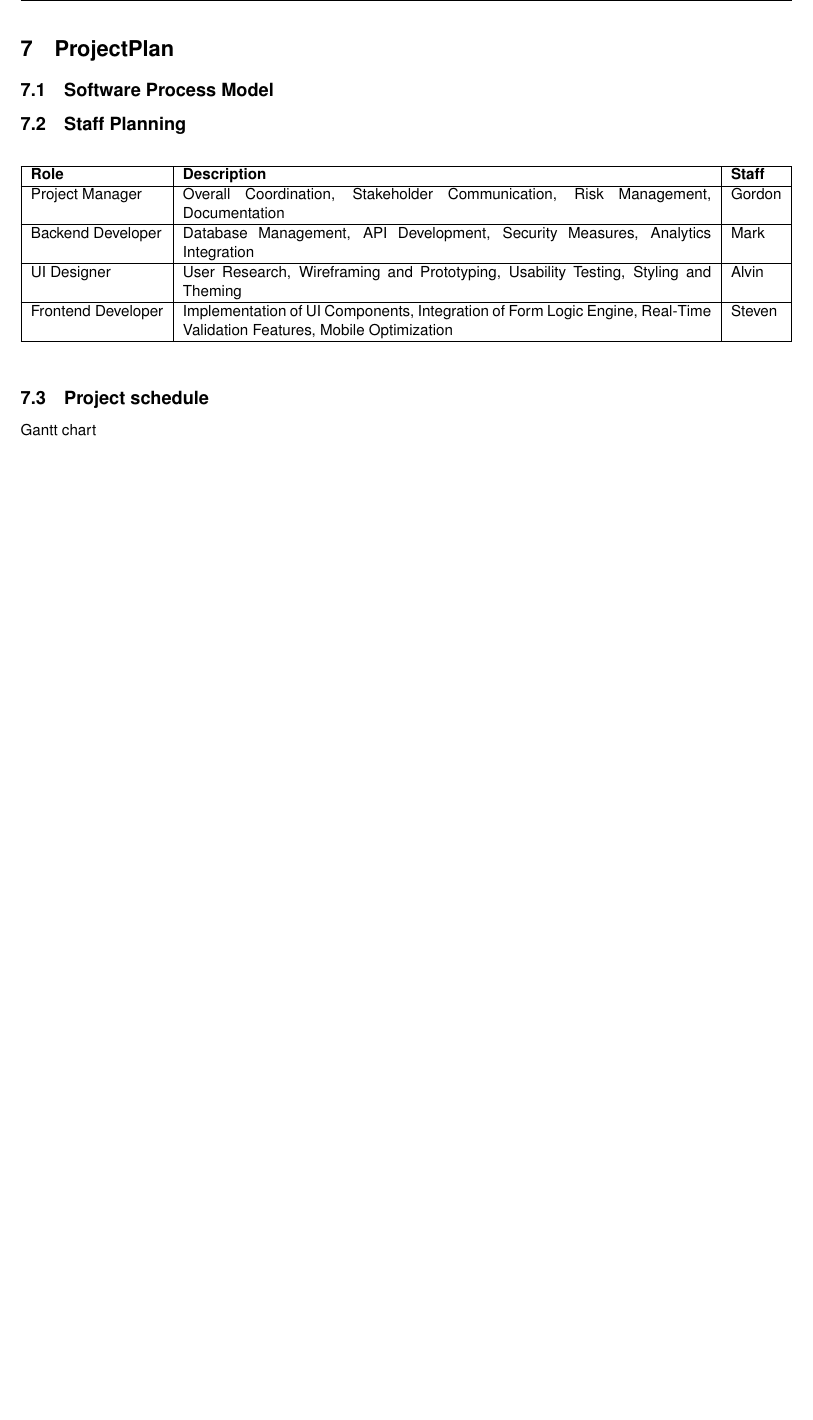
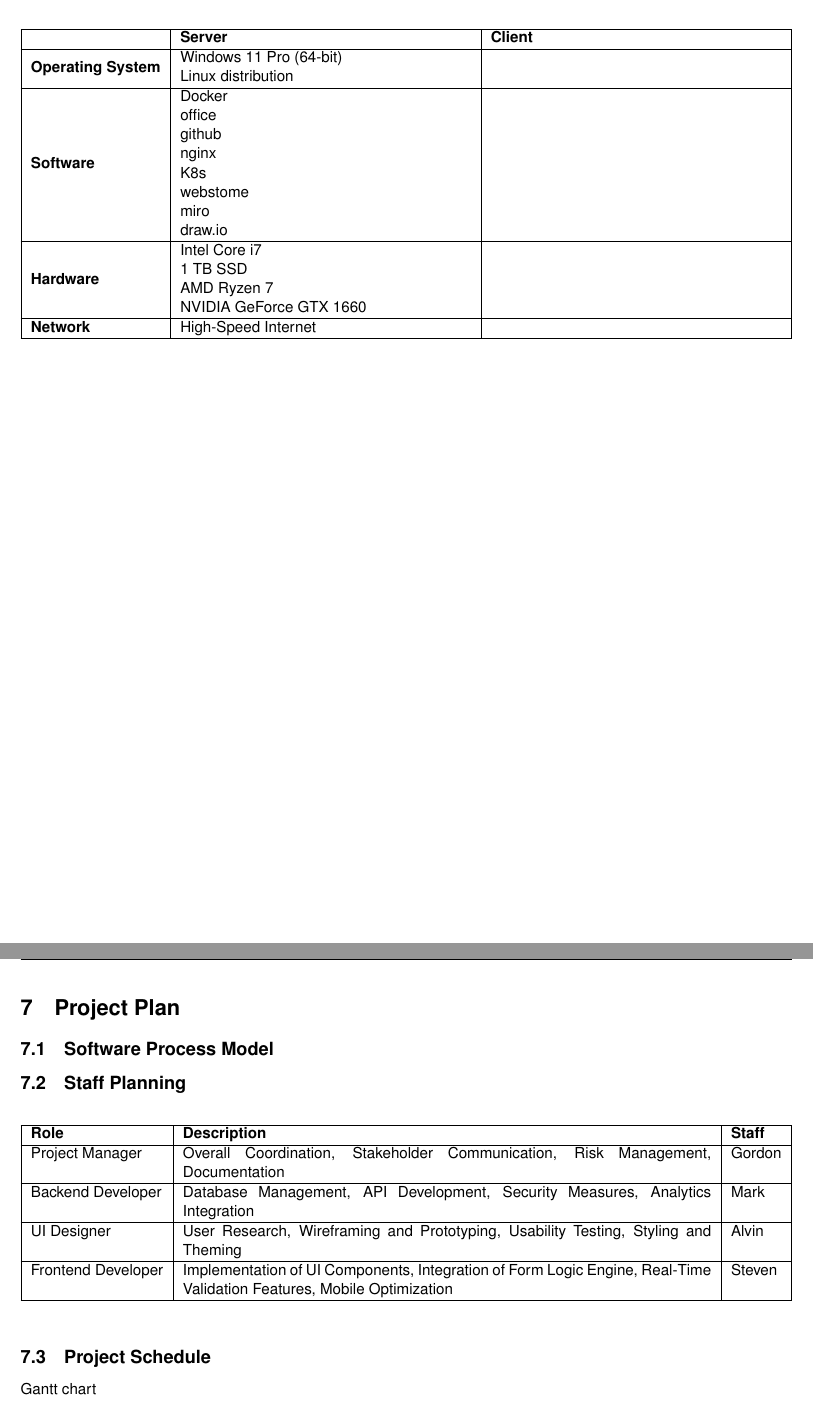
Before and after one commit to FormSculptor/Internal-Documentation, a LaTeX paper (Initial-Report/main.tex, which reads Initial-Report/Sections/06-SystemArchitectures.tex, Initial-Report/Sections/07-ProjectPlan.tex): part of page 12 of 15 before the commit and two parts of pages 11 and 12 of 15 after it, the two joined at a grey line, cut at the place of the change, the shorter picture padded with empty space. Compiled offline with pdfLaTeX.

Commit message:
add Hardware and Software Specification

```diff
--- a/Initial-Report/Sections/06-SystemArchitectures.tex
+++ b/Initial-Report/Sections/06-SystemArchitectures.tex
@@ -4,3 +4,44 @@
 \subsection{Future extensions of the proposed solution}
 \subsection{Required implementation language}
 \subsection{Hardware and Software Specification}
+
+\begin{table}[h]
+    \begin{tabularx}{\textwidth}{|l|X|X|}
+    \hline
+    \textbf{} & \textbf{Server} & \textbf{Client} \\
+    \hline
+    \textbf{Operating System} &
+    \makecell[l]{
+        Windows 11 Pro (64-bit) \\
+        Linux distribution
+    } &
+    \\
+    \hline
+    \textbf{Software} &
+    \makecell[l]{
+        Docker \\
+        office \\
+        github \\
+        nginx \\
+        K8s \\
+        webstome\\
+        miro \\
+        draw.io
+    } &
+    \\
+    \hline
+    \textbf{Hardware} &
+    \makecell[l]{
+        Intel Core i7 \\
+        1 TB SSD \\
+        AMD Ryzen 7\\
+        NVIDIA GeForce GTX 1660
+    } &
+    \\
+    \hline
+    \textbf{Network} &
+    High-Speed Internet &
+    \\
+    \hline
+    \end{tabularx}
+\end{table}
--- a/Initial-Report/Sections/07-ProjectPlan.tex
+++ b/Initial-Report/Sections/07-ProjectPlan.tex
@@ -1,10 +1,9 @@
-\section{ProjectPlan}
+\section{Project Plan}
 
 \subsection{Software Process Model}
 \subsection{Staff Planning}
 
 \begin{table}[h]
-    \centering
     \begin{tabularx}{\textwidth}{|l|X|l|}
     \hline
     \textbf{Role} & \textbf{Description} & \textbf{Staff} \\
@@ -28,7 +27,7 @@
     \end{tabularx}
 \end{table}
 
-\subsection{Project schedule}
+\subsection{Project Schedule}
 
 Gantt chart
 
--- a/Initial-Report/main.tex
+++ b/Initial-Report/main.tex
@@ -2,6 +2,7 @@
 
 \usepackage{graphicx}
 \usepackage{tabularx}
+\usepackage{makecell}
 \usepackage[none]{hyphenat}
 
 \usepackage[
```
